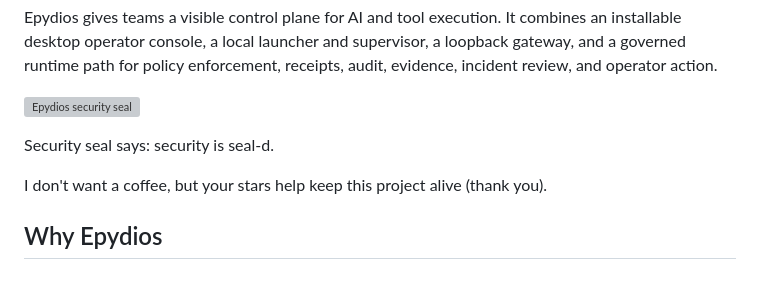
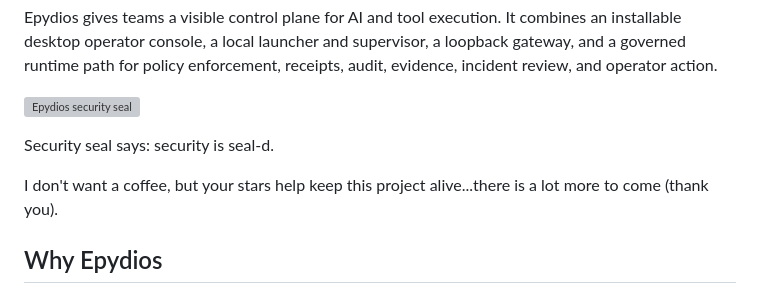
Before and after one commit to Epydios/Epydios-Agent-Operations-Plane, a Markdown page: README.md, the part around the change. Rendered like a GitHub page; grey boxes are pictures that could not be loaded.

```diff
--- a/README.md
+++ b/README.md
@@ -8,7 +8,7 @@ Epydios gives teams a visible control plane for AI and tool execution. It combin
 
 Security seal says: security is seal-d.
 
-I don't want a coffee, but your stars help keep this project alive (thank you).
+I don't want a coffee, but your stars help keep this project alive...there is a lot more to come (thank you).
 
 ## Why Epydios
 
```
